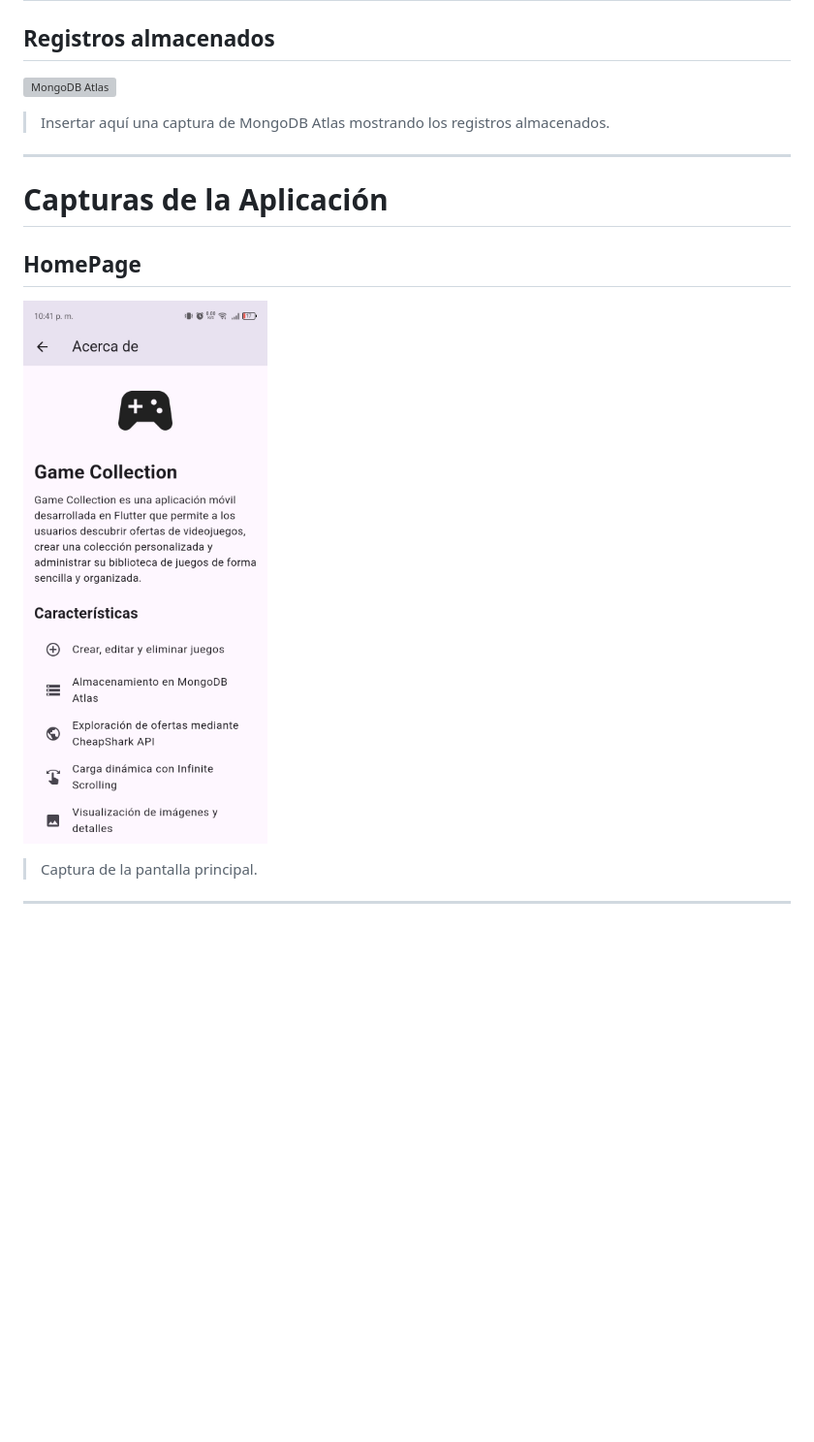
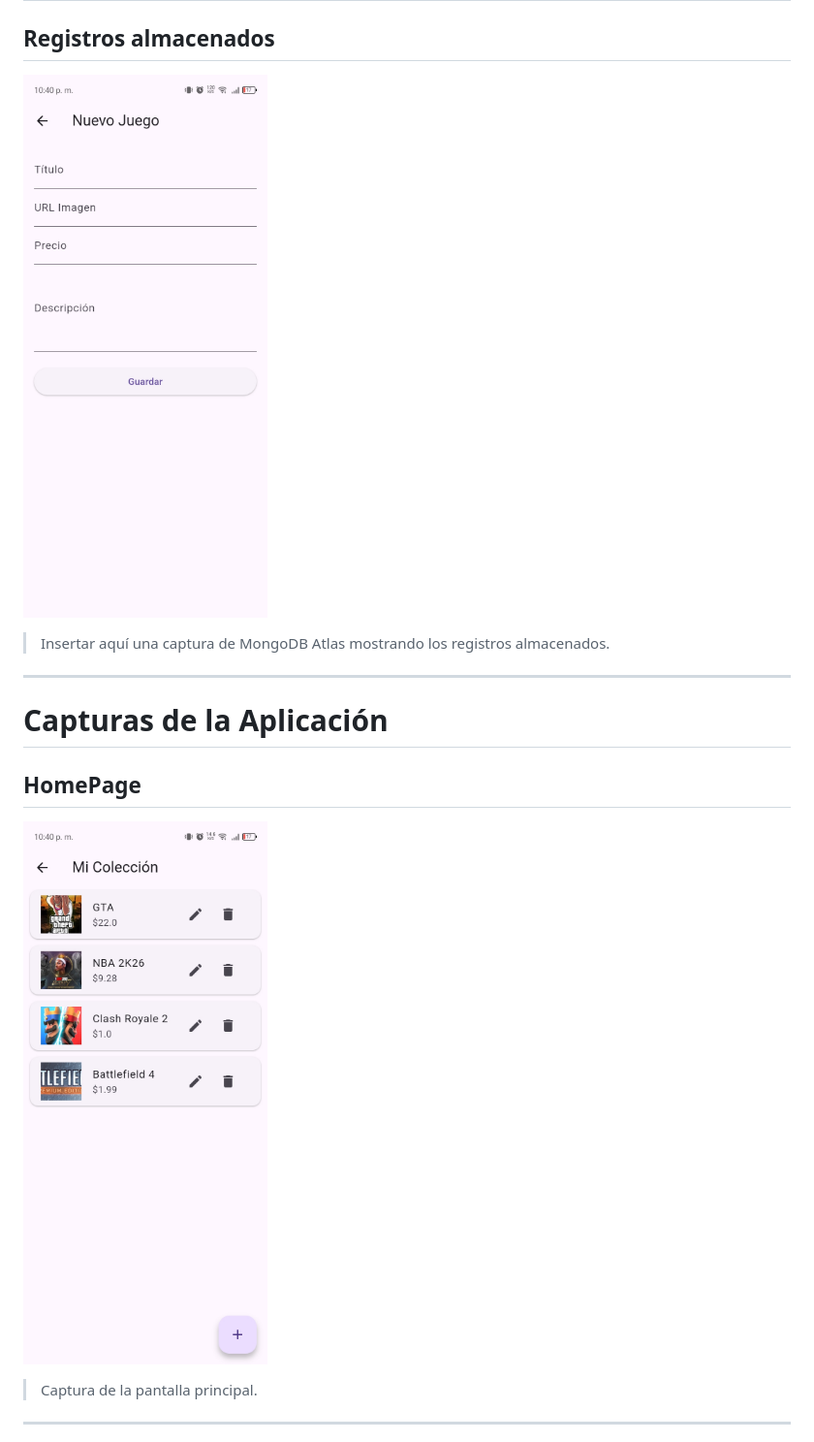
Before and after one commit to GabrielEsc23/Taller_CRUD_Flutter, a Markdown page: README.md, the part around one of its changes. Shown at 97% size. Drawn GitHub-style; blank space fills up the shorter version; grey boxes are pictures that could not be loaded.

Commit message:
Replace old images with new screenshots
Updated images in the README to reflect new screenshots.

```diff
--- a/README.md
+++ b/README.md
@@ -97,7 +97,7 @@ Campos almacenados:
 
 ## Registros almacenados
 
-![MongoDB Atlas](img1.jpeg)
+![MongoDB Atlas](img7.jpeg)
 
 > Insertar aquí una captura de MongoDB Atlas mostrando los registros almacenados.
 
@@ -107,7 +107,7 @@ Campos almacenados:
 
 ## HomePage
 
-![Home](img2.jpeg)
+![Home](img6.jpeg)
 
 > Captura de la pantalla principal.
 
```
Also changed, not shown: other parts of README.md (+4 -4 lines).
